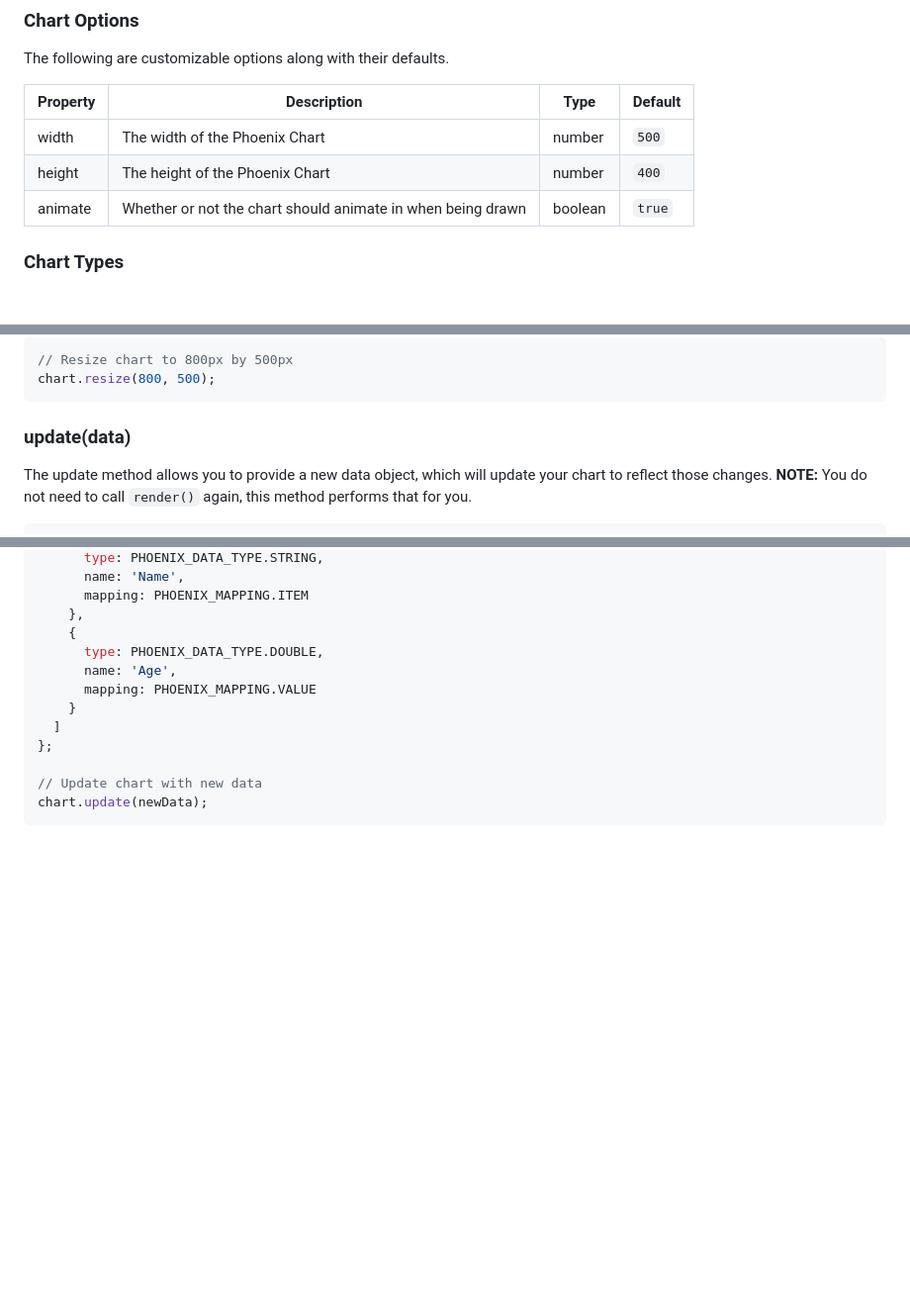
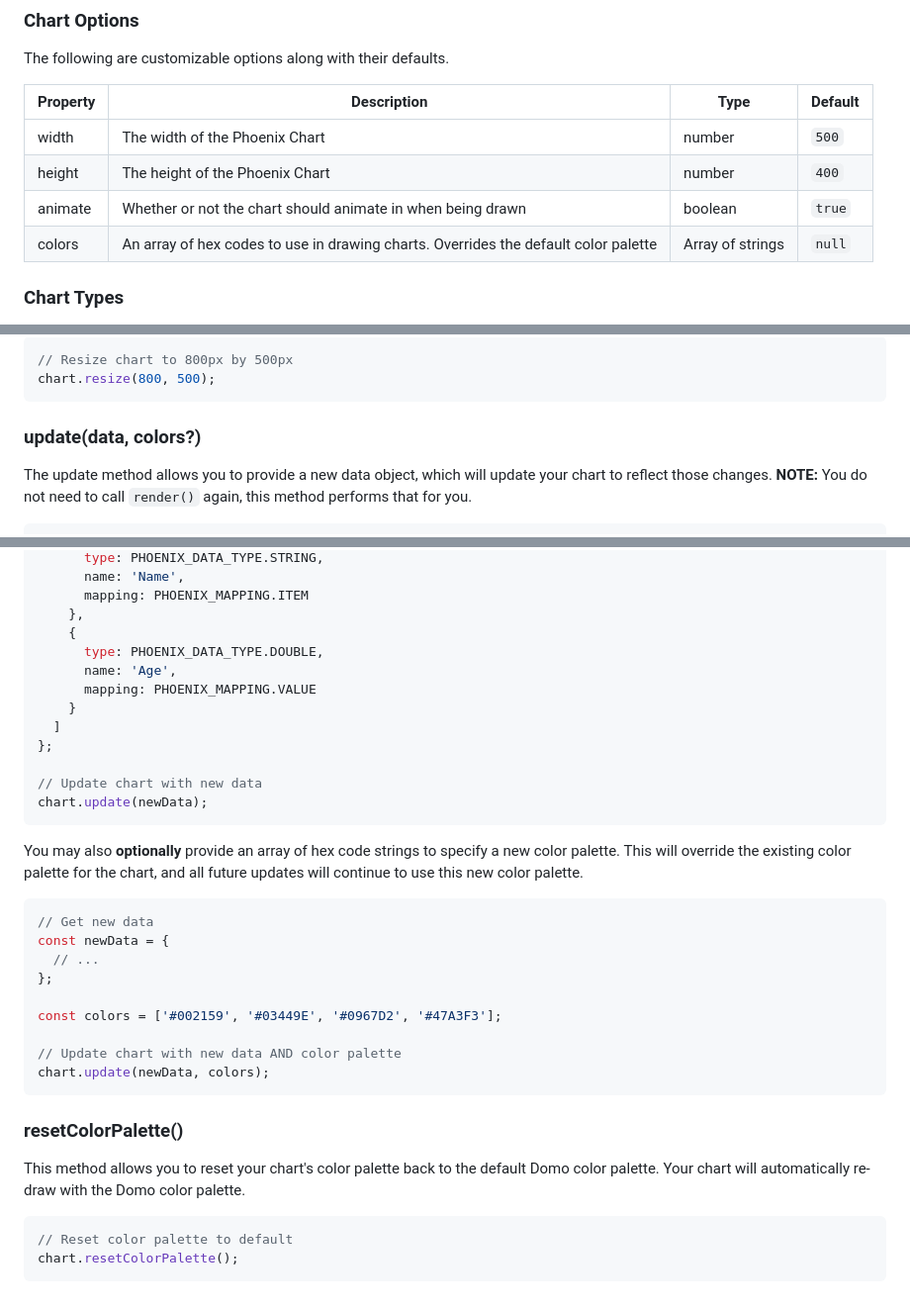
Before and after one commit to DomoApps/domo-phoenix, a Markdown page: README.md, 3 parts joined by grey strips. Shown: that part at 99% size. GitHub-like rendering; blank space fills up the shorter version.

````diff
--- a/README.md
+++ b/README.md
@@ -86,11 +86,12 @@ chart.render();
 
 The following are customizable options along with their defaults.
 
-| Property | Description                                                 | Type    | Default |
-| -------- | ----------------------------------------------------------- | ------- | ------- |
-| width    | The width of the Phoenix Chart                              | number  | `500`   |
-| height   | The height of the Phoenix Chart                             | number  | `400`   |
-| animate  | Whether or not the chart should animate in when being drawn | boolean | `true`  |
+| Property | Description                                                                         | Type             | Default |
+| -------- | ----------------------------------------------------------------------------------- | ---------------- | ------- |
+| width    | The width of the Phoenix Chart                                                      | number           | `500`   |
+| height   | The height of the Phoenix Chart                                                     | number           | `400`   |
+| animate  | Whether or not the chart should animate in when being drawn                         | boolean          | `true`  |
+| colors   | An array of hex codes to use in drawing charts. Overrides the default color palette | Array of strings | `null`  |
 
 ### Chart Types
 
@@ -151,7 +194,7 @@ The resize method allows you to resize your chart to whatever size you want, giv
 chart.resize(800, 500);
 ```
 
-### update(data)
+### update(data, colors?)
 
 The update method allows you to provide a new data object, which will update your chart to reflect those changes. **NOTE:** You do not need to call `render()` again, this method performs that for you.
 
@@ -176,3 +219,26 @@ const newData = {
 // Update chart with new data
 chart.update(newData);
 ```
+
+You may also **optionally** provide an array of hex code strings to specify a new color palette. This will override the existing color palette for the chart, and all future updates will continue to use this new color palette.
+
+```javascript
+// Get new data
+const newData = {
+  // ...
+};
+
+const colors = ['#002159', '#03449E', '#0967D2', '#47A3F3'];
+
+// Update chart with new data AND color palette
+chart.update(newData, colors);
+```
+
+### resetColorPalette()
+
+This method allows you to reset your chart's color palette back to the default Domo color palette. Your chart will automatically re-draw with the Domo color palette.
+
+```javascript
+// Reset color palette to default
+chart.resetColorPalette();
+```
````
Also changed, not shown: other parts of README.md (+42 -0 lines), images/custom-palette.png (added), 2 other files.
